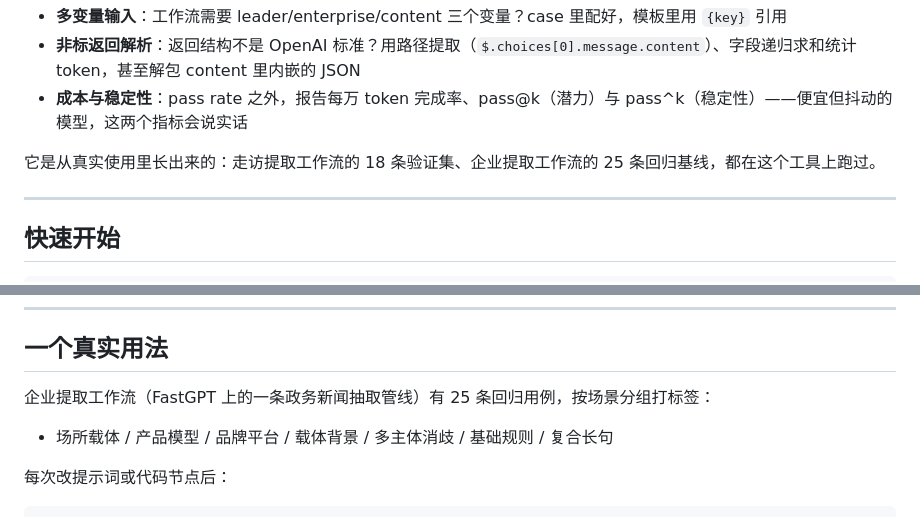
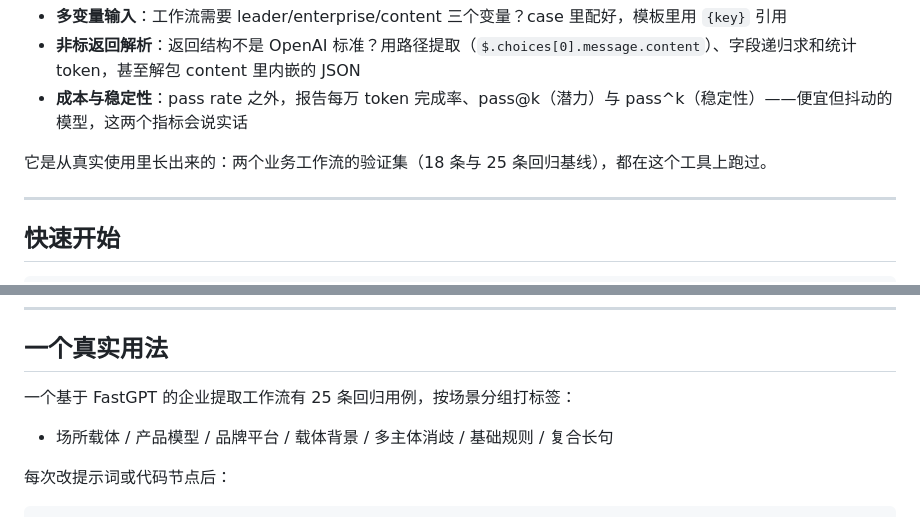
Before and after one commit to davidzc01/simpleeval, a Markdown page: README.md, 2 parts joined by grey strips. GitHub-like rendering.

Commit message:
docs: README 去业务场景词——政务/走访提法中文化，与企业提取工作流表述统一

```diff
--- a/README.md
+++ b/README.md
@@ -32,7 +32,7 @@ simpleEval 只依赖黑盒的输入输出：
 - **非标返回解析**：返回结构不是 OpenAI 标准？用路径提取（`$.choices[0].message.content`）、字段递归求和统计 token，甚至解包 content 里内嵌的 JSON
 - **成本与稳定性**：pass rate 之外，报告每万 token 完成率、pass@k（潜力）与 pass^k（稳定性）——便宜但抖动的模型，这两个指标会说实话
 
-它是从真实使用里长出来的：走访提取工作流的 18 条验证集、企业提取工作流的 25 条回归基线，都在这个工具上跑过。
+它是从真实使用里长出来的：两个业务工作流的验证集（18 条与 25 条回归基线），都在这个工具上跑过。
 
 ---
 
@@ -70,7 +70,7 @@ python3 -m uvicorn app.main:app --port 8000
 
 ## 一个真实用法
 
-企业提取工作流（FastGPT 上的一条政务新闻抽取管线）有 25 条回归用例，按场景分组打标签：
+一个基于 FastGPT 的企业提取工作流有 25 条回归用例，按场景分组打标签：
 
 - 场所载体 / 产品模型 / 品牌平台 / 载体背景 / 多主体消歧 / 基础规则 / 复合长句
 
```
